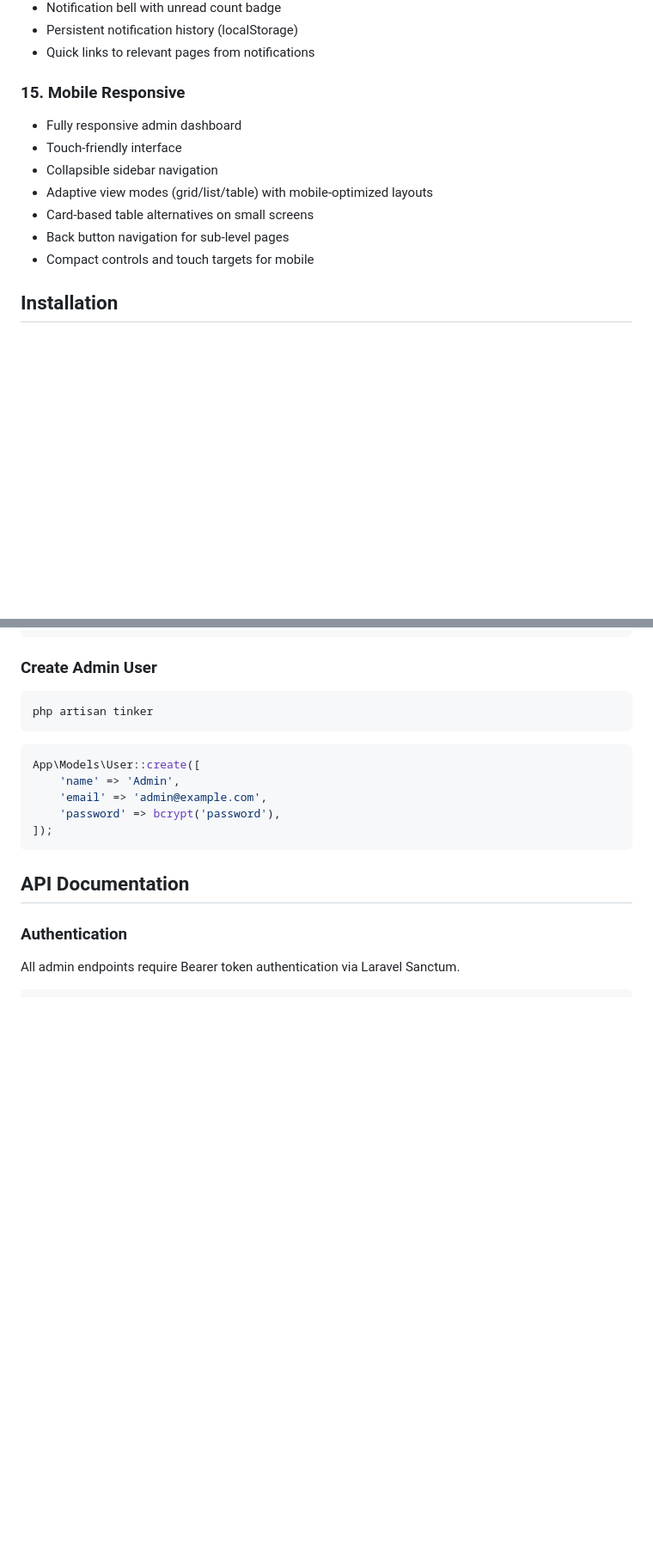
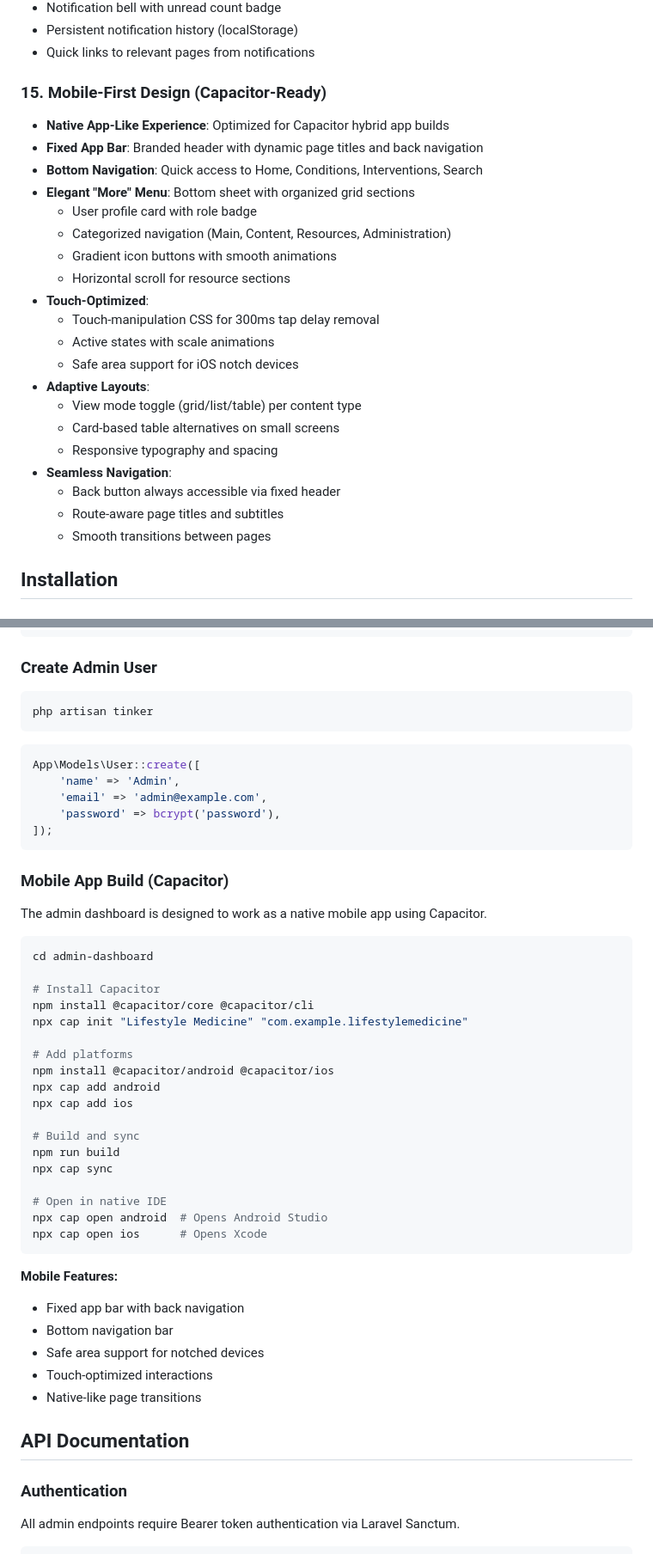
Before and after one commit to tambanivohitra007/lifestyle_medicine, a Markdown page: README.md, 2 parts joined by grey strips. Shown at 86% size. GitHub-like rendering; blank space fills up the shorter version.

Commit message:
feat: enhance README with mobile-first design details and Capacitor build instructions for native app experience

````diff
--- a/README.md
+++ b/README.md
@@ -142,14 +142,27 @@ Search across all content types:
 - Persistent notification history (localStorage)
 - Quick links to relevant pages from notifications
 
-### 15. Mobile Responsive
-- Fully responsive admin dashboard
-- Touch-friendly interface
-- Collapsible sidebar navigation
-- Adaptive view modes (grid/list/table) with mobile-optimized layouts
-- Card-based table alternatives on small screens
-- Back button navigation for sub-level pages
-- Compact controls and touch targets for mobile
+### 15. Mobile-First Design (Capacitor-Ready)
+- **Native App-Like Experience**: Optimized for Capacitor hybrid app builds
+- **Fixed App Bar**: Branded header with dynamic page titles and back navigation
+- **Bottom Navigation**: Quick access to Home, Conditions, Interventions, Search
+- **Elegant "More" Menu**: Bottom sheet with organized grid sections
+  - User profile card with role badge
+  - Categorized navigation (Main, Content, Resources, Administration)
+  - Gradient icon buttons with smooth animations
+  - Horizontal scroll for resource sections
+- **Touch-Optimized**:
+  - Touch-manipulation CSS for 300ms tap delay removal
+  - Active states with scale animations
+  - Safe area support for iOS notch devices
+- **Adaptive Layouts**:
+  - View mode toggle (grid/list/table) per content type
+  - Card-based table alternatives on small screens
+  - Responsive typography and spacing
+- **Seamless Navigation**:
+  - Back button always accessible via fixed header
+  - Route-aware page titles and subtitles
+  - Smooth transitions between pages
 
 ## Installation
 
@@ -228,6 +241,38 @@ App\Models\User::create([
     'password' => bcrypt('password'),
 ]);
 ```
+
+### Mobile App Build (Capacitor)
+
+The admin dashboard is designed to work as a native mobile app using Capacitor.
+
+```bash
+cd admin-dashboard
+
+# Install Capacitor
+npm install @capacitor/core @capacitor/cli
+npx cap init "Lifestyle Medicine" "com.example.lifestylemedicine"
+
+# Add platforms
+npm install @capacitor/android @capacitor/ios
+npx cap add android
+npx cap add ios
+
+# Build and sync
+npm run build
+npx cap sync
+
+# Open in native IDE
+npx cap open android  # Opens Android Studio
+npx cap open ios      # Opens Xcode
+```
+
+**Mobile Features:**
+- Fixed app bar with back navigation
+- Bottom navigation bar
+- Safe area support for notched devices
+- Touch-optimized interactions
+- Native-like page transitions
 
 ## API Documentation
 
````
Also changed, not shown: other parts of README.md (+3 -2 lines).
